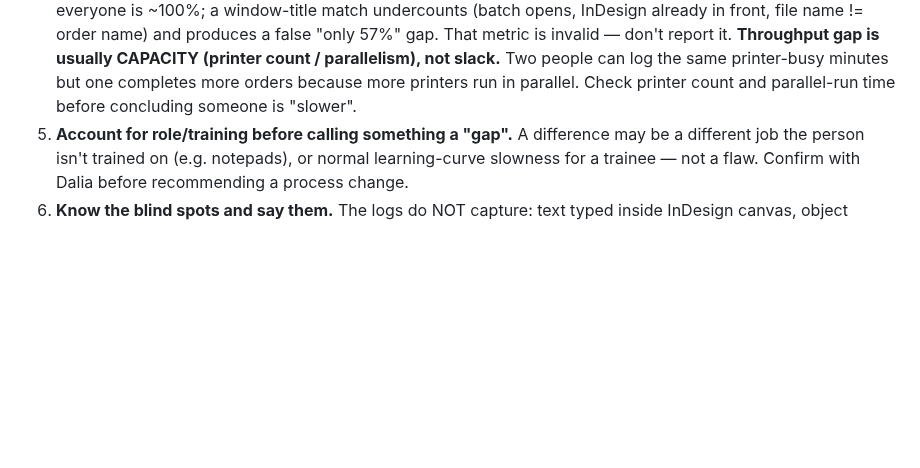
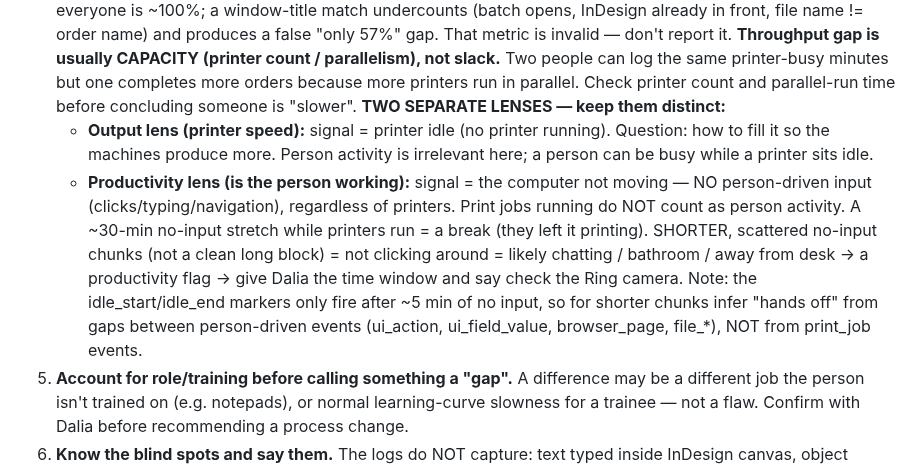
Before and after one commit to modernpinkpaper/Test, a Markdown page: CLAUDE.md, the part around the change. Rendered like a GitHub page; blank space fills up the shorter version.

Commit message:
Add two-lens rule: output (printer idle) vs productivity (person input)
Keep two analyses distinct: the output lens measures printer idle (fill it to
produce more), while the productivity lens measures whether the person is
working - no clicks/typing regardless of printers, with print jobs NOT counting
as person activity. A ~30-min no-input stretch while printers run is a break;
shorter scattered no-input chunks suggest chatting/away and warrant a Ring
camera check. Idle markers fire only after ~5 min, so infer shorter hands-off
gaps from person-driven events, not print_job events.

Co-Authored-By: Claude Opus 4.8 <noreply@anthropic.com>
Claude-Session: https://claude.ai/code/session_01WiMvjntpvmQPjDSDc9ZY9Z

```diff
--- a/CLAUDE.md
+++ b/CLAUDE.md
@@ -61,6 +61,18 @@ work. Do NOT answer log questions from summary counts alone.
    **Throughput gap is usually CAPACITY (printer count / parallelism), not slack.** Two people can log the
    same printer-busy minutes but one completes more orders because more printers run in parallel. Check
    printer count and parallel-run time before concluding someone is "slower".
+   **TWO SEPARATE LENSES — keep them distinct:**
+   - **Output lens (printer speed):** signal = printer idle (no printer running). Question: how to fill it
+     so the machines produce more. Person activity is irrelevant here; a person can be busy while a
+     printer sits idle.
+   - **Productivity lens (is the person working):** signal = the computer not moving — NO person-driven
+     input (clicks/typing/navigation), regardless of printers. Print jobs running do NOT count as person
+     activity. A ~30-min no-input stretch while printers run = a break (they left it printing). SHORTER,
+     scattered no-input chunks (not a clean long block) = not clicking around = likely chatting / bathroom
+     / away from desk → a productivity flag → give Dalia the time window and say check the Ring camera.
+     Note: the idle_start/idle_end markers only fire after ~5 min of no input, so for shorter chunks infer
+     "hands off" from gaps between person-driven events (ui_action, ui_field_value, browser_page, file_*),
+     NOT from print_job events.
 5. **Account for role/training before calling something a "gap".** A difference may be a different job
    the person isn't trained on (e.g. notepads), or normal learning-curve slowness for a trainee — not a
    flaw. Confirm with Dalia before recommending a process change.
```
